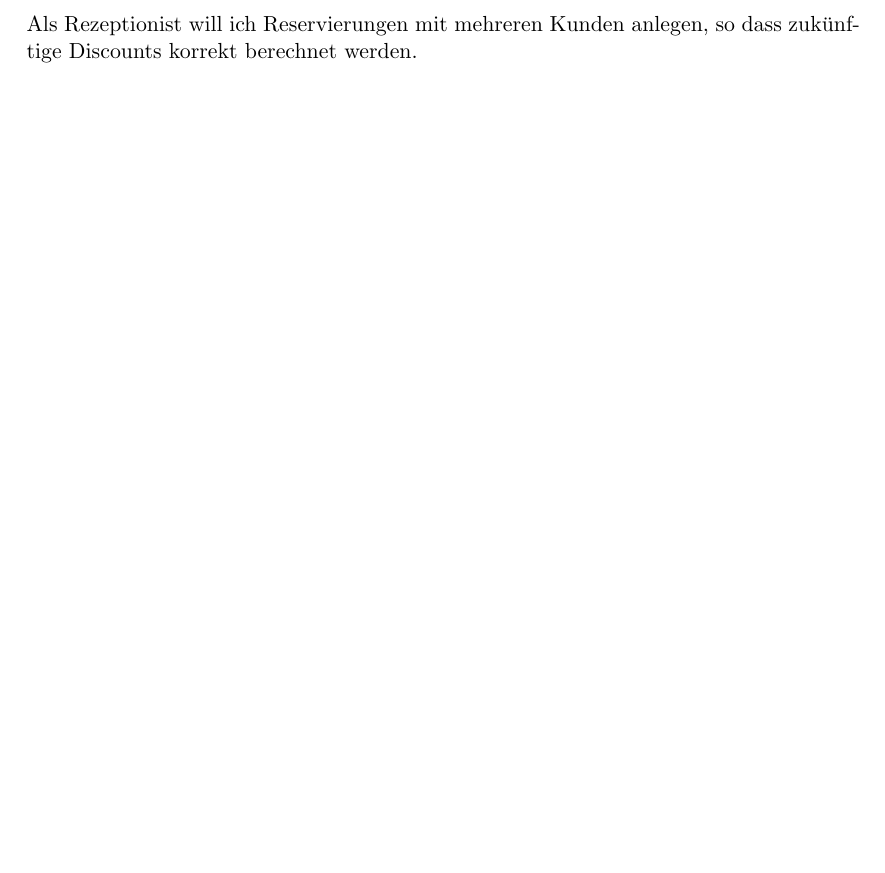
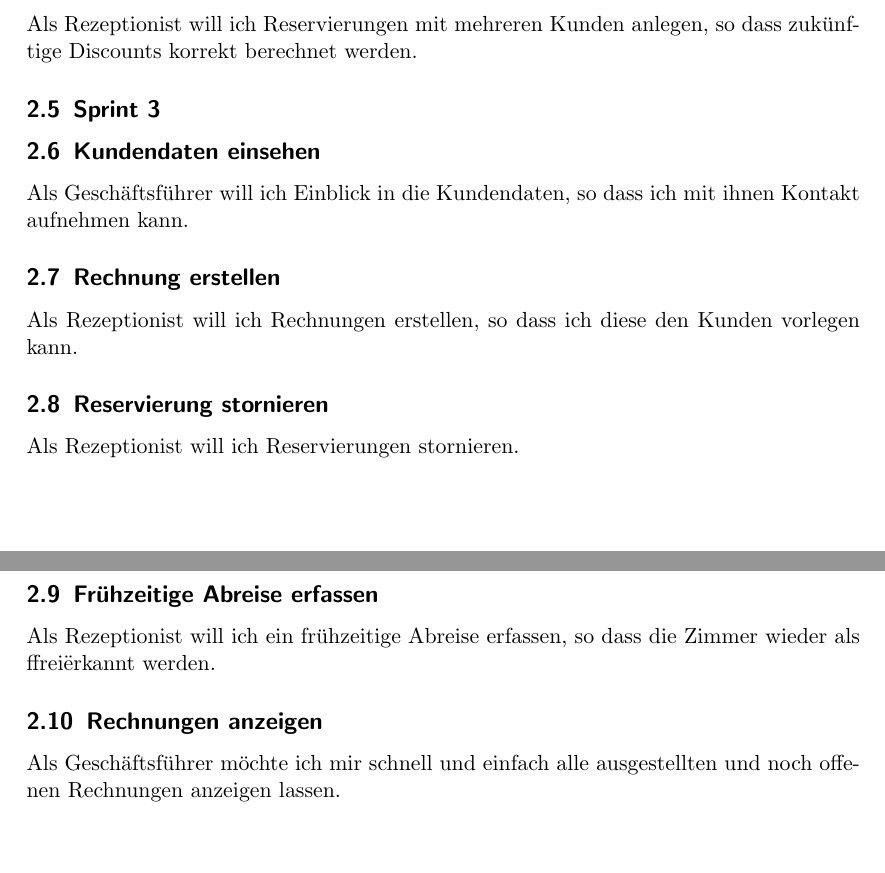
Before and after one commit to wi3sl/sese, a LaTeX document (product backlog/product backlog.tex): part of page 3 of 3 before the commit and two parts of pages 3 and 4 of 4 after it, the two joined at a grey line, cut so that both start at the same text, the shorter picture padded with empty space. Compiled offline with pdfLaTeX; an older LaTeX class or package is replaced by its successor.

Commit message:
pbl updated

```diff
--- a/product backlog/product backlog.tex
+++ b/product backlog/product backlog.tex
@@ -111,4 +111,27 @@ Als Rezeptionist will ich Reservierungen mit mehreren Zimmern anlegen, so dass b
 
 Als Rezeptionist will ich Reservierungen mit mehreren Kunden anlegen, so dass zukünftige Discounts korrekt berechnet werden.
 
+\subsection{Sprint 3}
+
+\subsection{Kundendaten einsehen}
+
+Als Geschäftsführer will ich Einblick in die Kundendaten, so dass ich mit ihnen Kontakt aufnehmen kann.
+
+\subsection{Rechnung erstellen}
+
+Als Rezeptionist will ich Rechnungen erstellen, so dass ich diese den Kunden vorlegen kann.
+
+\subsection{Reservierung stornieren}
+
+Als Rezeptionist will ich Reservierungen stornieren.
+
+\subsection{Frühzeitige Abreise erfassen}
+
+Als Rezeptionist will ich ein frühzeitige Abreise erfassen, so dass die Zimmer wieder als "frei" erkannt werden.
+
+
+\subsection{Rechnungen anzeigen}
+
+Als Geschäftsführer möchte ich mir schnell und einfach alle ausgestellten und noch offenen Rechnungen anzeigen lassen.
+
 \end{document}
```
Also changed, not shown: product backlog/product backlog.tex (10 more changed lines).
